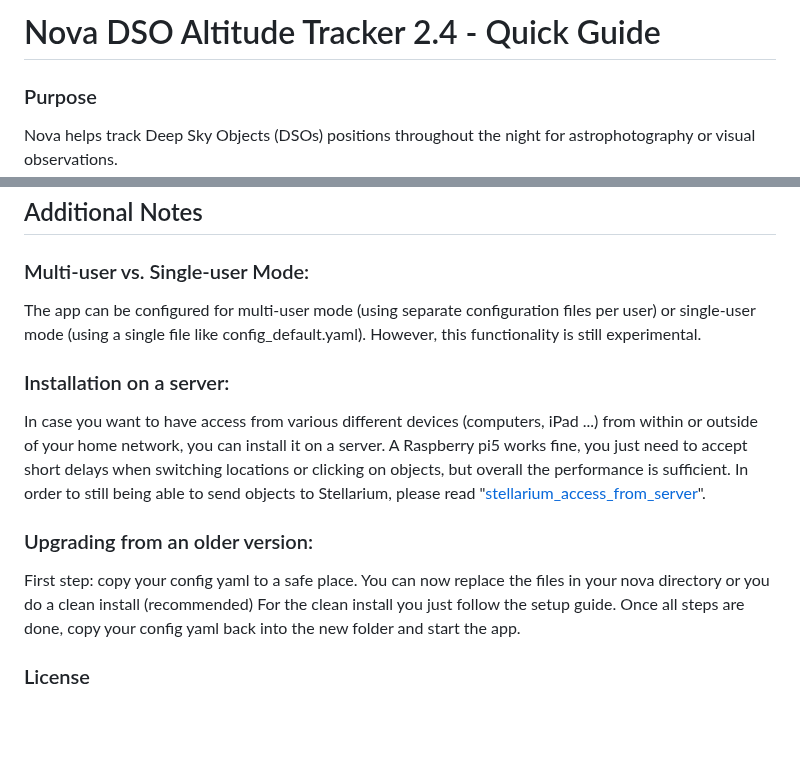
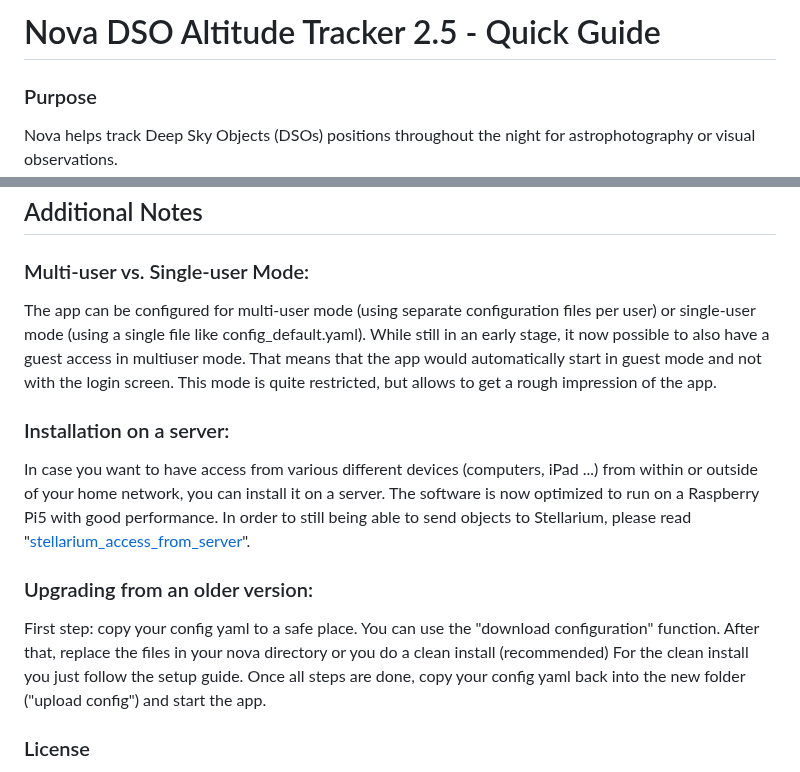
Before and after one commit to mrantonSG/nova_DSO_tracker, a Markdown page: README.md, 2 parts joined by grey strips. Rendered like a GitHub page; blank space fills up the shorter version.

Commit message:
V2.5.0 new guest mode in multiuser

```diff
--- a/README.md
+++ b/README.md
@@ -1,4 +1,4 @@
-# Nova DSO Altitude Tracker 2.4 - Quick Guide
+# Nova DSO Altitude Tracker 2.5 - Quick Guide
 
 ### Purpose
 Nova helps track Deep Sky Objects (DSOs) positions throughout the night for astrophotography or visual observations.
@@ -167,14 +167,15 @@ kill <the number you've found>
 ## Additional Notes
 
 ### Multi‑user vs. Single‑user Mode:
-The app can be configured for multi‑user mode (using separate configuration files per user) or single‑user mode (using a single file like config_default.yaml). However, this functionality is still experimental.
+The app can be configured for multi‑user mode (using separate configuration files per user) or single‑user mode (using a single file like config_default.yaml). While still in an early stage, it now possible to also have a guest access in multiuser mode.
+That means that the app would automatically start in guest mode and not with the login screen. This mode is quite restricted, but allows to get a rough impression of the app.
 
 ### Installation on a server:
-In case you want to have access from various different devices (computers, iPad ...) from within or outside of your home network, you can install it on a server. A Raspberry pi5 works fine, you just need to accept short delays when switching locations or clicking on objects, but overall the performance is sufficient. In order to still being able to send objects to Stellarium, please read "[stellarium_access_from_server](stellarium_access_from_server.md)".
+In case you want to have access from various different devices (computers, iPad ...) from within or outside of your home network, you can install it on a server. The software is now optimized to run on a Raspberry Pi5 with good performance. In order to still being able to send objects to Stellarium, please read "[stellarium_access_from_server](stellarium_access_from_server.md)".
 
 ### Upgrading from an older version:
-First step: copy your config yaml to a safe place. You can now replace the files in your nova directory or you do a clean install (recommended)
-For the clean install you just follow the setup guide. Once all steps are done, copy your config yaml back into the new folder and start the app.
+First step: copy your config yaml to a safe place. You can use the "download configuration" function. After that, replace the files in your nova directory or you do a clean install (recommended)
+For the clean install you just follow the setup guide. Once all steps are done, copy your config yaml back into the new folder ("upload config") and start the app.
 
 ### License
 Nova DSO Tracker is licensed under the Apache 2.0 License **with the Commons Clause**.
```
